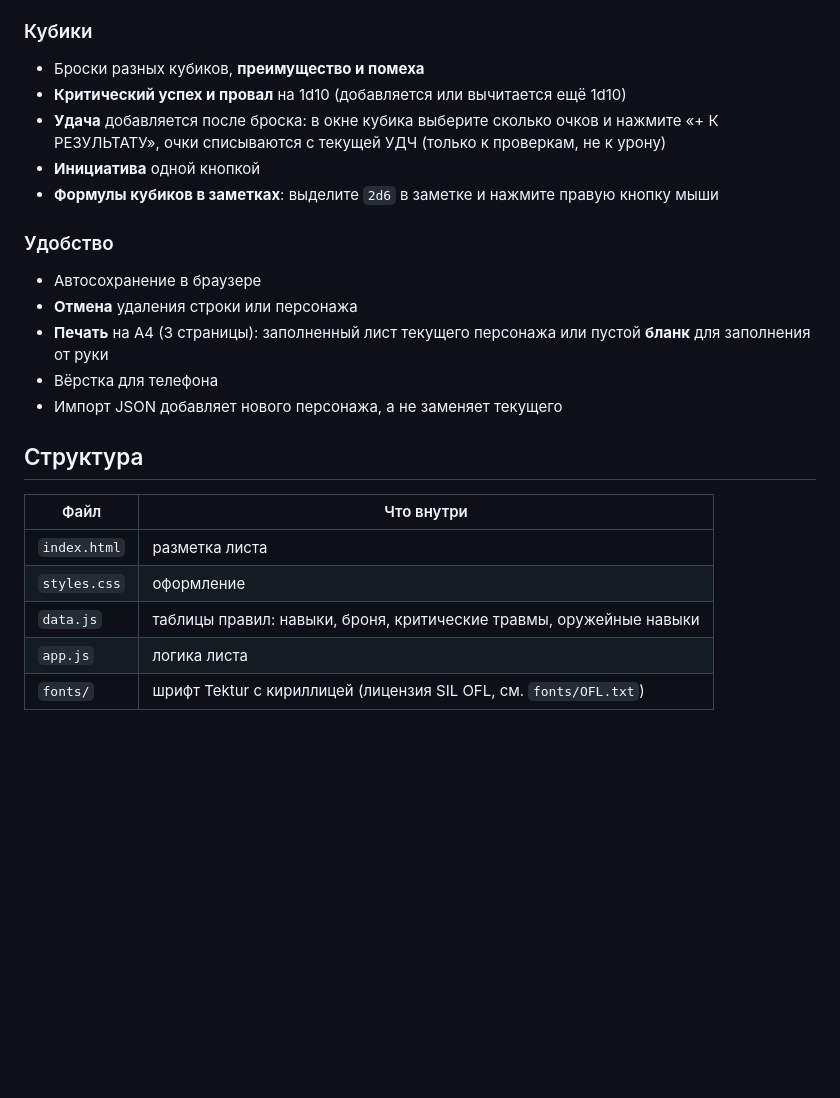
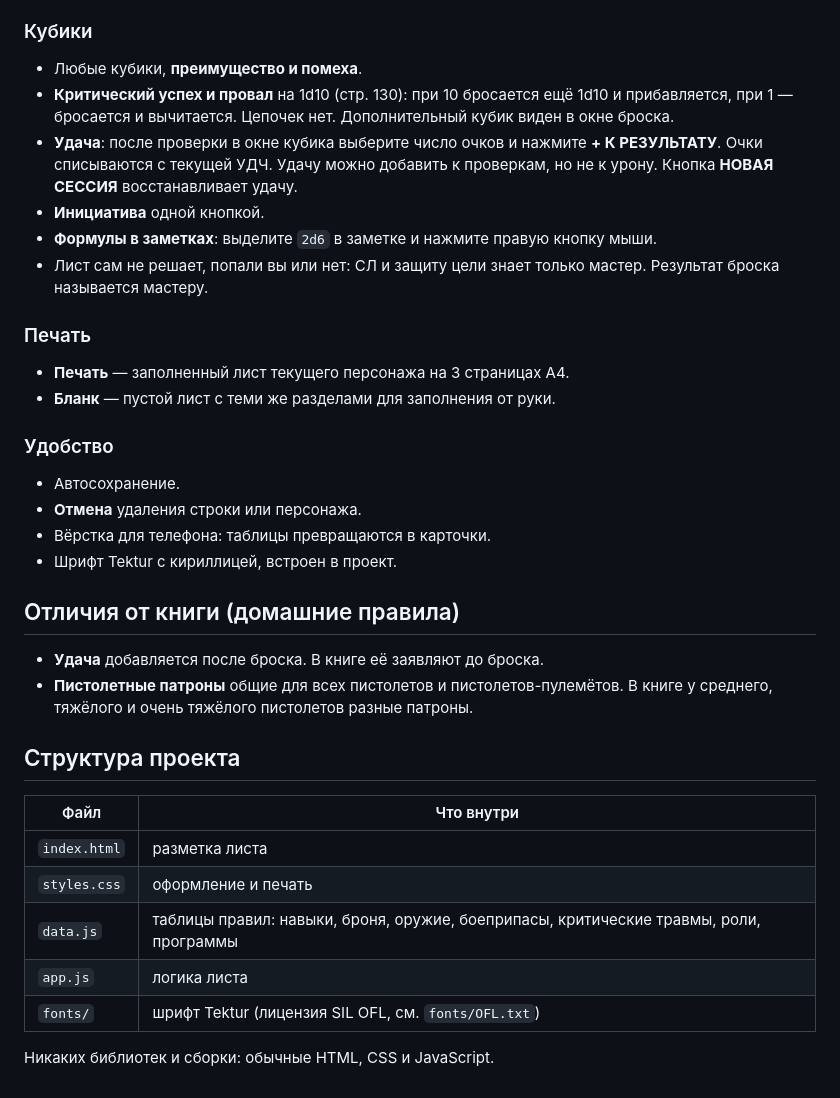
Before and after one commit to kli133/cyberpunkred-interactive-sheet, a Markdown page: README.md, the part around one of its changes. Rendered like a GitHub page; blank space fills up the shorter version.

```diff
--- a/README.md
+++ b/README.md
@@ -90,27 +130,43 @@
 
 ### Кубики
 
-- Броски разных кубиков, **преимущество и помеха**
-- **Критический успех и провал** на 1d10 (добавляется или вычитается ещё 1d10)
-- **Удача** добавляется после броска: в окне кубика выберите сколько очков и нажмите «+ К РЕЗУЛЬТАТУ»,
-  очки списываются с текущей УДЧ (только к проверкам, не к урону)
-- **Инициатива** одной кнопкой
-- **Формулы кубиков в заметках**: выделите `2d6` в заметке и нажмите правую кнопку мыши
+- Любые кубики, **преимущество и помеха**.
+- **Критический успех и провал** на 1d10 (стр. 130): при 10 бросается ещё 1d10 и прибавляется,
+  при 1 — бросается и вычитается. Цепочек нет. Дополнительный кубик виден в окне броска.
+- **Удача**: после проверки в окне кубика выберите число очков и нажмите **+ К РЕЗУЛЬТАТУ**.
+  Очки списываются с текущей УДЧ. Удачу можно добавить к проверкам, но не к урону.
+  Кнопка **НОВАЯ СЕССИЯ** восстанавливает удачу.
+- **Инициатива** одной кнопкой.
+- **Формулы в заметках**: выделите `2d6` в заметке и нажмите правую кнопку мыши.
+- Лист сам не решает, попали вы или нет: СЛ и защиту цели знает только мастер.
+  Результат броска называется мастеру.
+
+### Печать
+
+- **Печать** — заполненный лист текущего персонажа на 3 страницах A4.
+- **Бланк** — пустой лист с теми же разделами для заполнения от руки.
 
 ### Удобство
 
-- Автосохранение в браузере
-- **Отмена** удаления строки или персонажа
-- **Печать** на A4 (3 страницы): заполненный лист текущего персонажа или пустой **бланк** для заполнения от руки
-- Вёрстка для телефона
-- Импорт JSON добавляет нового персонажа, а не заменяет текущего
+- Автосохранение.
+- **Отмена** удаления строки или персонажа.
+- Вёрстка для телефона: таблицы превращаются в карточки.
+- Шрифт Tektur с кириллицей, встроен в проект.
 
-## Структура
+## Отличия от книги (домашние правила)
+
+- **Удача** добавляется после броска. В книге её заявляют до броска.
+- **Пистолетные патроны** общие для всех пистолетов и пистолетов-пулемётов.
+  В книге у среднего, тяжёлого и очень тяжёлого пистолетов разные патроны.
+
+## Структура проекта
 
 | Файл | Что внутри |
 | --- | --- |
 | `index.html` | разметка листа |
-| `styles.css` | оформление |
-| `data.js` | таблицы правил: навыки, броня, критические травмы, оружейные навыки |
+| `styles.css` | оформление и печать |
+| `data.js` | таблицы правил: навыки, броня, оружие, боеприпасы, критические травмы, роли, программы |
 | `app.js` | логика листа |
-| `fonts/` | шрифт Tektur с кириллицей (лицензия SIL OFL, см. `fonts/OFL.txt`) |
+| `fonts/` | шрифт Tektur (лицензия SIL OFL, см. `fonts/OFL.txt`) |
+
+Никаких библиотек и сборки: обычные HTML, CSS и JavaScript.
```
Also changed, not shown: other parts of README.md (+108 -68 lines).
